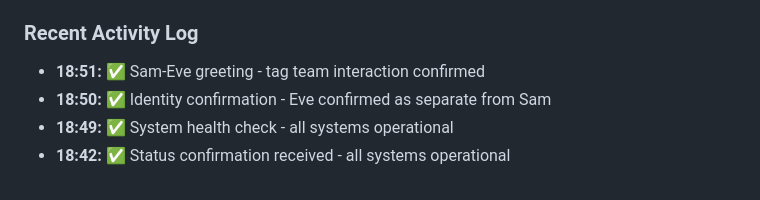
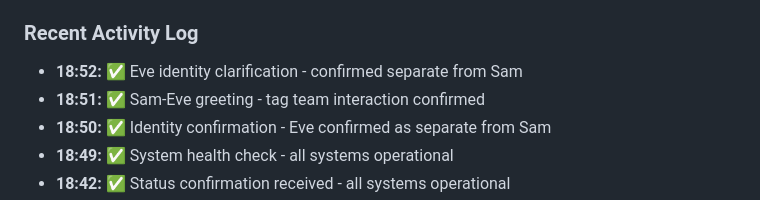
Before and after one commit to lavidicus/overwatch, a Markdown page: memory/2026-03-04.md, the part around the change. Rendered like a GitHub page.

Commit message:
Daily: Eve identity clarification - confirmed separate from Sam (18:52 UTC)

```diff
--- a/memory/2026-03-04.md
+++ b/memory/2026-03-04.md
@@ -356,6 +356,7 @@ ExecStart=/opt/llama.cpp/build/bin/llama-server \
 
 ### Recent Activity Log
 
+- **18:52:** ✅ Eve identity clarification - confirmed separate from Sam
 - **18:51:** ✅ Sam-Eve greeting - tag team interaction confirmed
 - **18:50:** ✅ Identity confirmation - Eve confirmed as separate from Sam
 - **18:49:** ✅ System health check - all systems operational
```
